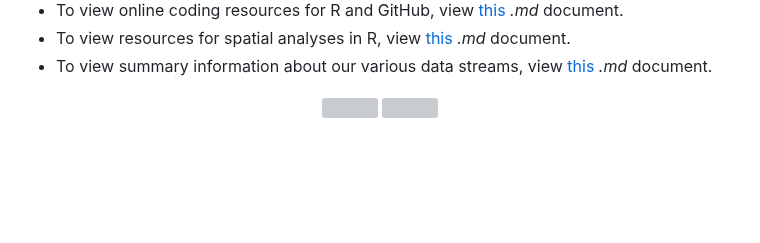
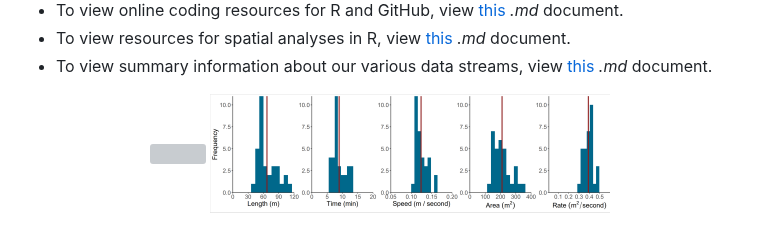
Before and after one commit to zhrandell/Seattle_Aquarium_CCR_analytical_resources, a Markdown page: README.md, the part around the change. Drawn GitHub-style; blank space fills up the shorter version; grey boxes are pictures that could not be loaded.

```diff
--- a/README.md
+++ b/README.md
@@ -16,5 +16,5 @@ For more general information about this ROV project including summary documentat
 
 <p align="center">
   <img src="figures/CentennialPark.png" width="400", height="400"/>
-  <img src="survey_params.png" width="400", height="200" />
+  <img src="figures/survey_params.png" width="400", height="200" />
 </p>
```
